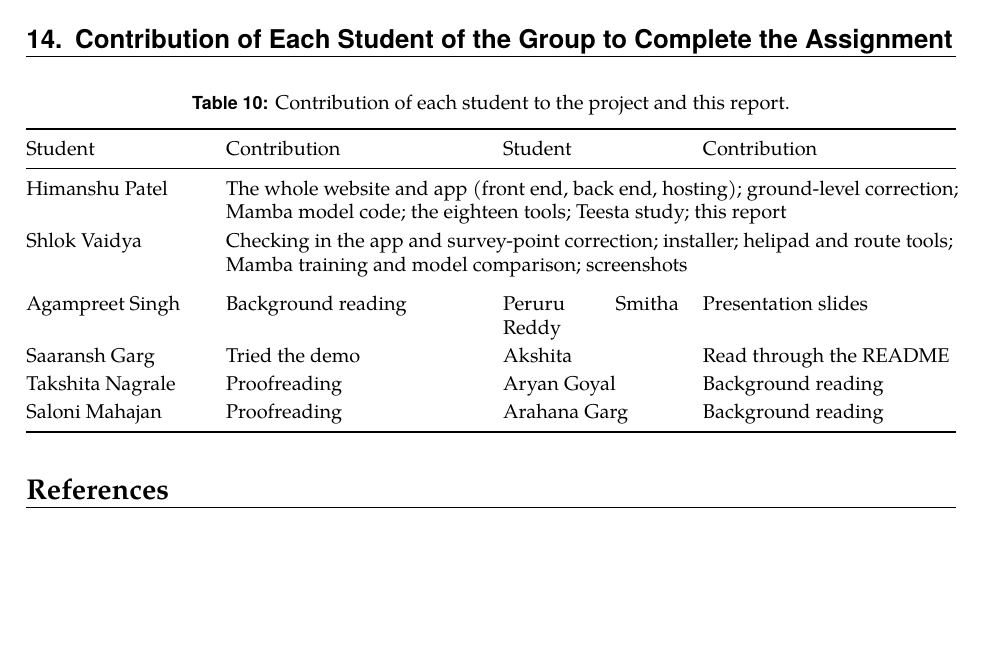
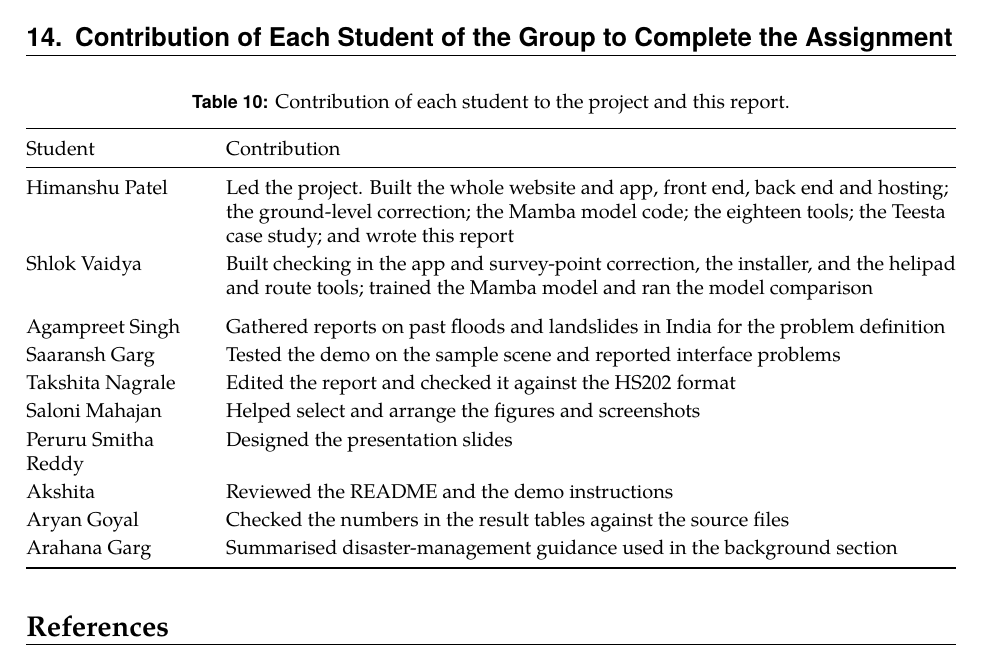
Before and after one commit to hima1323/terravista-depthwizard, a LaTeX paper (report/paper/paper.tex): part of page 15 of 16, cut so that both start at the same text, the shorter picture padded with empty space. Compiled offline with pdfLaTeX.

Commit message:
Report: fairer contribution table, main work with Himanshu and Shlok

```diff
--- a/report/paper/paper.tex
+++ b/report/paper/paper.tex
@@ -558,17 +558,21 @@ The code, the register of every number, a video walkthrough and the steps to run
 \centering\small
 \caption{Contribution of each student to the project and this report.}
 \label{tab:contrib}
-\begin{tabularx}{\linewidth}{@{}p{3.1cm}Yp{3.1cm}Y@{}}
+\begin{tabularx}{\linewidth}{@{}>{\raggedright\arraybackslash}p{3.1cm}Y@{}}
 \toprule
-Student & Contribution & Student & Contribution \\
+Student & Contribution \\
 \midrule
-Himanshu Patel & \multicolumn{3}{>{\raggedright\arraybackslash}p{\dimexpr\linewidth-3.1cm-2\tabcolsep\relax}@{}}{The whole website and app (front end, back end, hosting); ground-level correction; Mamba model code; the eighteen tools; Teesta study; this report} \\
-Shlok Vaidya & \multicolumn{3}{>{\raggedright\arraybackslash}p{\dimexpr\linewidth-3.1cm-2\tabcolsep\relax}@{}}{Checking in the app and survey-point correction; installer; helipad and route tools; Mamba training and model comparison; screenshots} \\
+Himanshu Patel & Led the project. Built the whole website and app, front end, back end and hosting; the ground-level correction; the Mamba model code; the eighteen tools; the Teesta case study; and wrote this report \\
+Shlok Vaidya & Built checking in the app and survey-point correction, the installer, and the helipad and route tools; trained the Mamba model and ran the model comparison \\
 \addlinespace
-Agampreet Singh & Background reading & Peruru Smitha Reddy & Presentation slides \\
-Saaransh Garg & Tried the demo & Akshita & Read through the README \\
-Takshita Nagrale & Proofreading & Aryan Goyal & Background reading \\
-Saloni Mahajan & Proofreading & Arahana Garg & Background reading \\
+Agampreet Singh & Gathered reports on past floods and landslides in India for the problem definition \\
+Saaransh Garg & Tested the demo on the sample scene and reported interface problems \\
+Takshita Nagrale & Edited the report and checked it against the HS202 format \\
+Saloni Mahajan & Helped select and arrange the figures and screenshots \\
+Peruru Smitha Reddy & Designed the presentation slides \\
+Akshita & Reviewed the README and the demo instructions \\
+Aryan Goyal & Checked the numbers in the result tables against the source files \\
+Arahana Garg & Summarised disaster-management guidance used in the background section \\
 \bottomrule
 \end{tabularx}
 \end{table}
```
Also changed, not shown: 1 other file.
